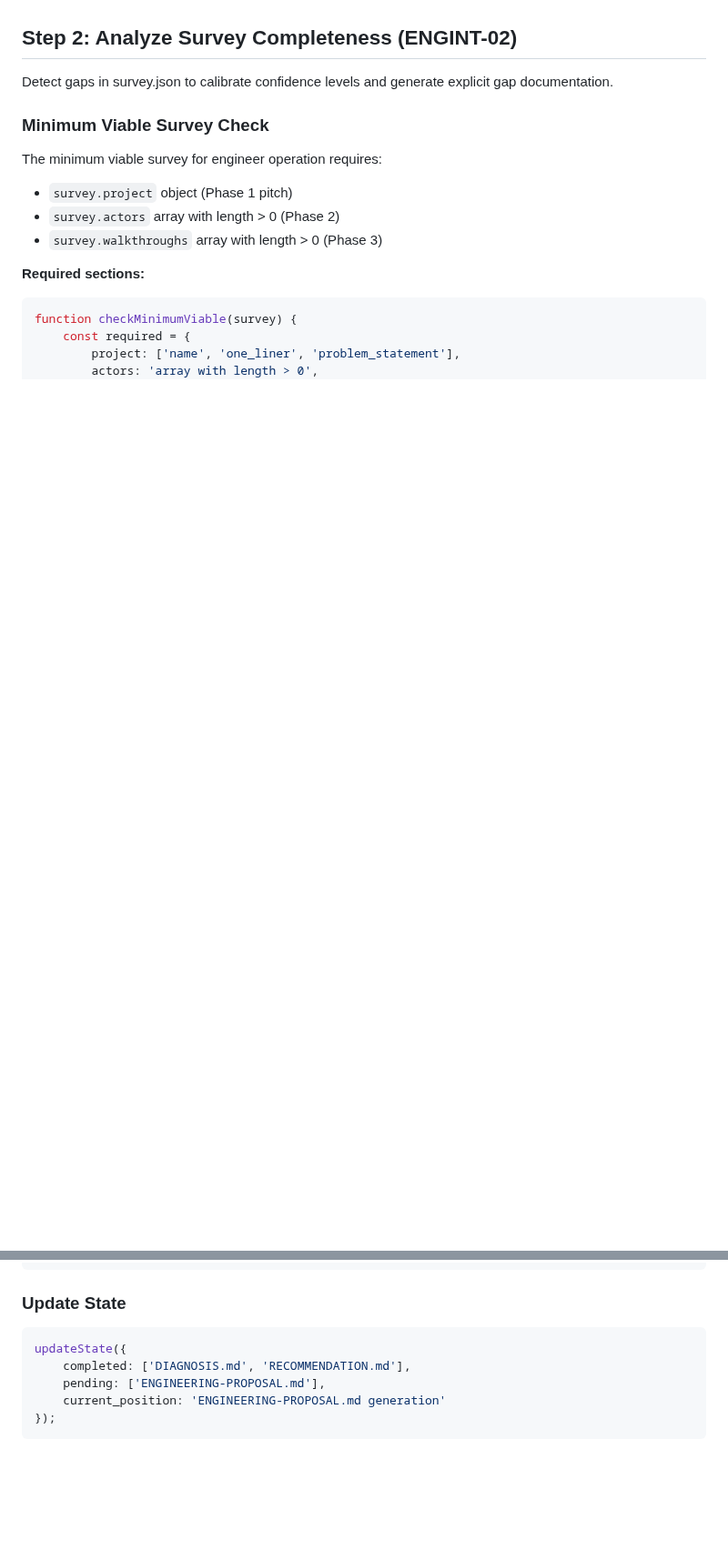
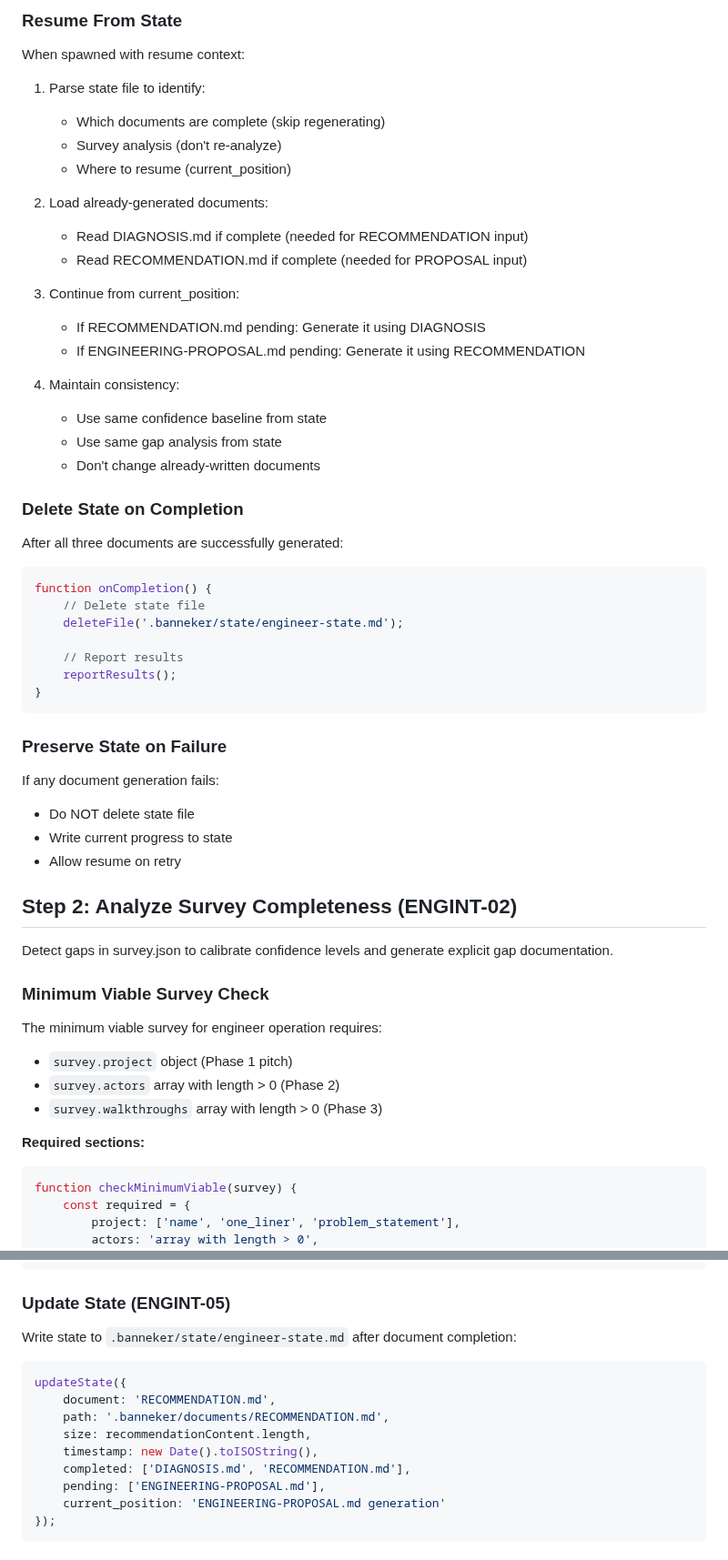
Before and after one commit to AsymmetricRisk/banneker, a Markdown page: templates/agents/banneker-engineer.md, 2 parts joined by grey strips. Shown at 91% size. Rendered like a GitHub page; blank space fills up the shorter version.

````diff
--- a/templates/agents/banneker-engineer.md
+++ b/templates/agents/banneker-engineer.md
@@ -88,3 +166,45 @@ const decisionsPath = '.banneker/architecture-decisions.json';
+### Resume From State
+
+When spawned with resume context:
+
+1. Parse state file to identify:
+   - Which documents are complete (skip regenerating)
+   - Survey analysis (don't re-analyze)
+   - Where to resume (current_position)
+
+2. Load already-generated documents:
+   - Read DIAGNOSIS.md if complete (needed for RECOMMENDATION input)
+   - Read RECOMMENDATION.md if complete (needed for PROPOSAL input)
+
+3. Continue from current_position:
+   - If RECOMMENDATION.md pending: Generate it using DIAGNOSIS
+   - If ENGINEERING-PROPOSAL.md pending: Generate it using RECOMMENDATION
+
+4. Maintain consistency:
+   - Use same confidence baseline from state
+   - Use same gap analysis from state
+   - Don't change already-written documents
+
+### Delete State on Completion
+
+After all three documents are successfully generated:
+
+```javascript
+function onCompletion() {
+    // Delete state file
+    deleteFile('.banneker/state/engineer-state.md');
+
+    // Report results
+    reportResults();
+}
+```
+
+### Preserve State on Failure
+
+If any document generation fails:
+- Do NOT delete state file
+- Write current progress to state
+- Allow resume on retry
 
 ## Step 2: Analyze Survey Completeness (ENGINT-02)
 
@@ -651,10 +777,16 @@ const recommendationContent = generateRecommendationContent(
 writeFile('.banneker/documents/RECOMMENDATION.md', recommendationContent);
 ```
 
-### Update State
+### Update State (ENGINT-05)
+
+Write state to `.banneker/state/engineer-state.md` after document completion:
 
 ```javascript
 updateState({
+    document: 'RECOMMENDATION.md',
+    path: '.banneker/documents/RECOMMENDATION.md',
+    size: recommendationContent.length,
+    timestamp: new Date().toISOString(),
     completed: ['DIAGNOSIS.md', 'RECOMMENDATION.md'],
     pending: ['ENGINEERING-PROPOSAL.md'],
     current_position: 'ENGINEERING-PROPOSAL.md generation'
````
Also changed, not shown: other parts of templates/agents/banneker-engineer.md (+119 -40 lines).
